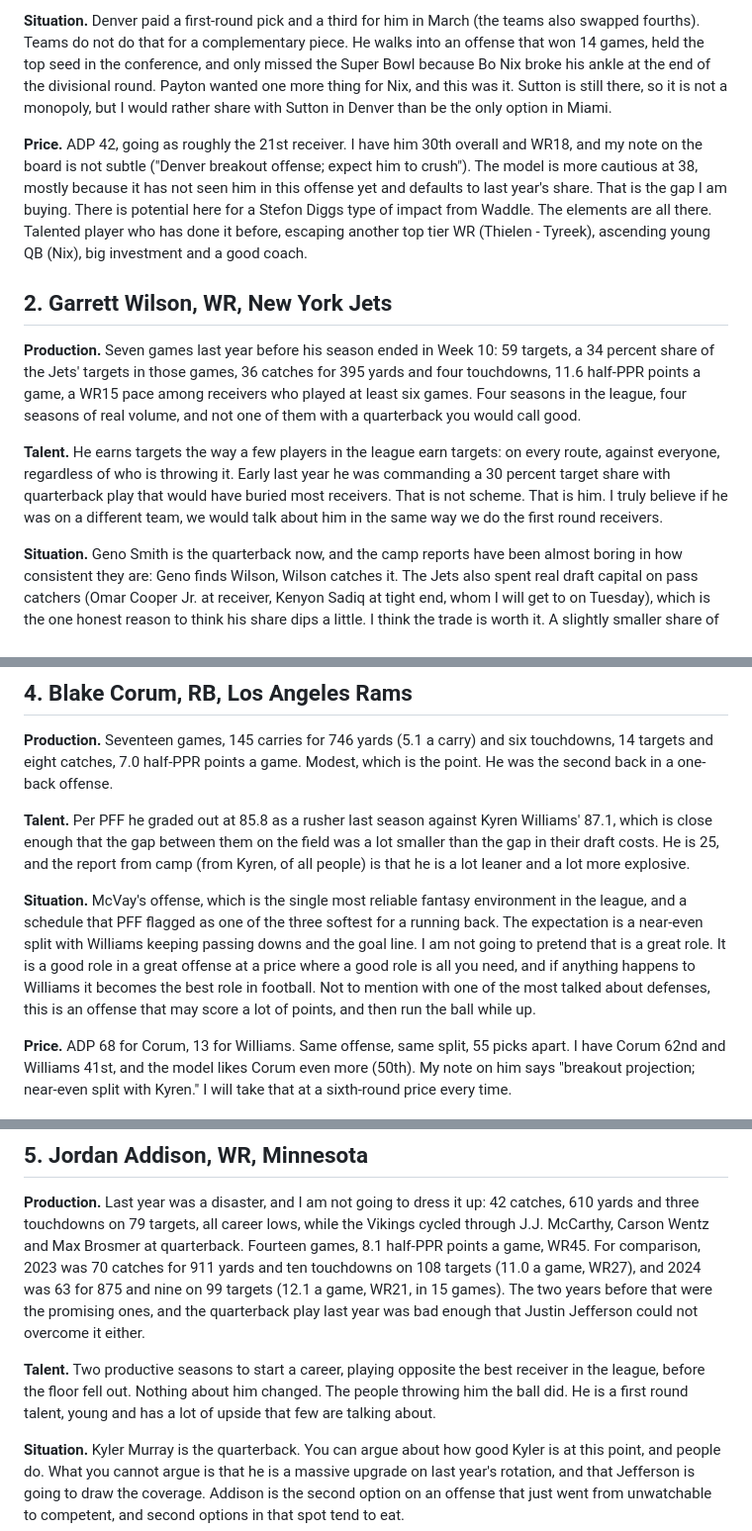
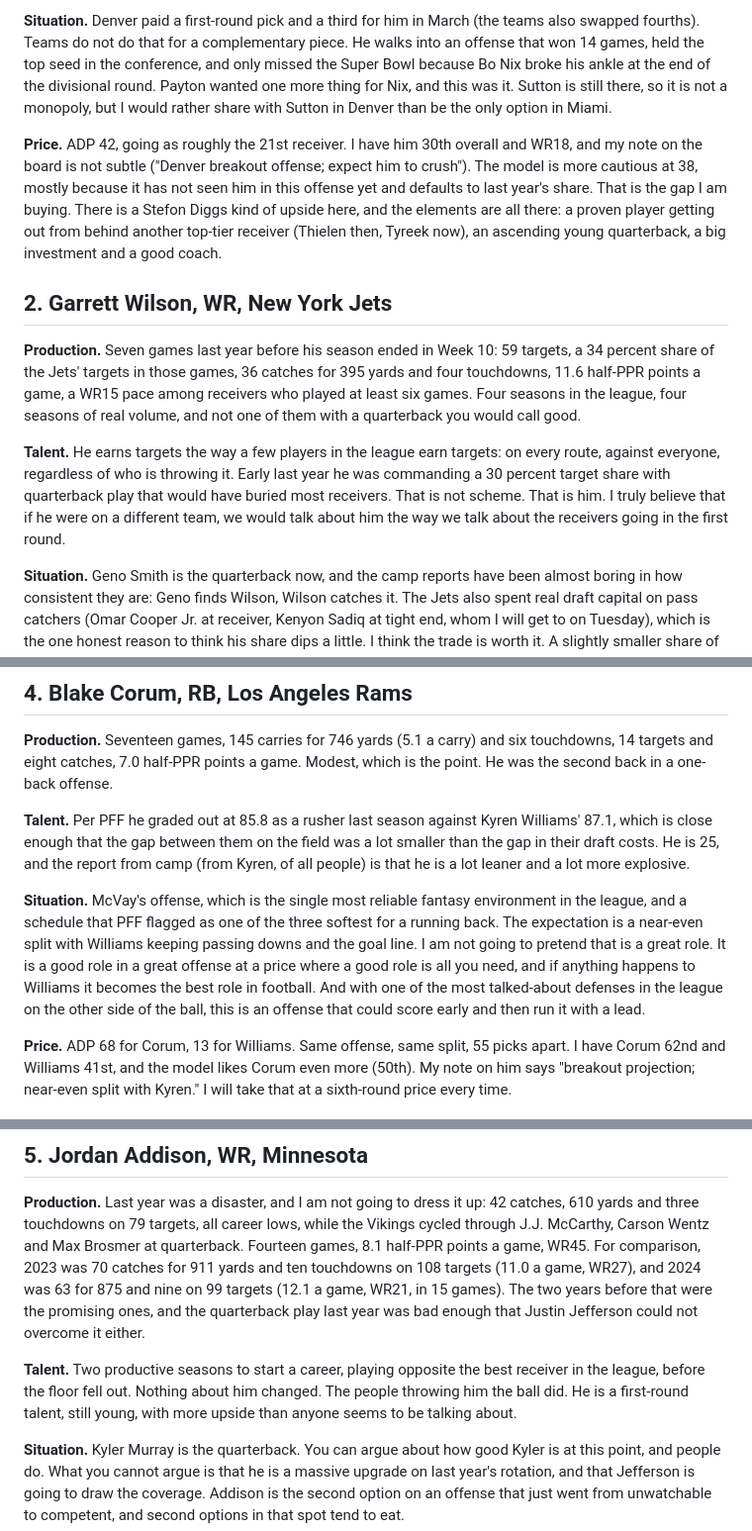
Before and after one commit to costa-a-2/site, a Markdown page: src/articles/five-favorites-2026.md, 3 parts joined by grey strips. Shown at 99% size. Rendered like a GitHub page.

Commit message:
Favorites: grammar pass on Costa's edits

```diff
--- a/src/articles/five-favorites-2026.md
+++ b/src/articles/five-favorites-2026.md
@@ -27,13 +27,13 @@ The rankings I refer to are [the preseason board](/rankings/2026/preseason/). Dr
 
 **Situation.** Denver paid a first-round pick and a third for him in March (the teams also swapped fourths). Teams do not do that for a complementary piece. He walks into an offense that won 14 games, held the top seed in the conference, and only missed the Super Bowl because Bo Nix broke his ankle at the end of the divisional round. Payton wanted one more thing for Nix, and this was it. Sutton is still there, so it is not a monopoly, but I would rather share with Sutton in Denver than be the only option in Miami.
 
-**Price.** ADP 42, going as roughly the 21st receiver. I have him 30th overall and WR18, and my note on the board is not subtle ("Denver breakout offense; expect him to crush"). The model is more cautious at 38, mostly because it has not seen him in this offense yet and defaults to last year's share. That is the gap I am buying. There is potential here for a Stefon Diggs type of impact from Waddle. The elements are all there. Talented player who has done it before, escaping another top tier WR (Thielen - Tyreek), ascending young QB (Nix), big investment and a good coach.
+**Price.** ADP 42, going as roughly the 21st receiver. I have him 30th overall and WR18, and my note on the board is not subtle ("Denver breakout offense; expect him to crush"). The model is more cautious at 38, mostly because it has not seen him in this offense yet and defaults to last year's share. That is the gap I am buying. There is a Stefon Diggs kind of upside here, and the elements are all there: a proven player getting out from behind another top-tier receiver (Thielen then, Tyreek now), an ascending young quarterback, a big investment and a good coach.
 
 ## 2. Garrett Wilson, WR, New York Jets
 
 **Production.** Seven games last year before his season ended in Week 10: 59 targets, a 34 percent share of the Jets' targets in those games, 36 catches for 395 yards and four touchdowns, 11.6 half-PPR points a game, a WR15 pace among receivers who played at least six games. Four seasons in the league, four seasons of real volume, and not one of them with a quarterback you would call good.
 
-**Talent.** He earns targets the way a few players in the league earn targets: on every route, against everyone, regardless of who is throwing it. Early last year he was commanding a 30 percent target share with quarterback play that would have buried most receivers. That is not scheme. That is him. I truly believe if he was on a different team, we would talk about him in the same way we do the first round receivers.
+**Talent.** He earns targets the way a few players in the league earn targets: on every route, against everyone, regardless of who is throwing it. Early last year he was commanding a 30 percent target share with quarterback play that would have buried most receivers. That is not scheme. That is him. I truly believe that if he were on a different team, we would talk about him the way we talk about the receivers going in the first round.
 
 **Situation.** Geno Smith is the quarterback now, and the camp reports have been almost boring in how consistent they are: Geno finds Wilson, Wilson catches it. The Jets also spent real draft capital on pass catchers (Omar Cooper Jr. at receiver, Kenyon Sadiq at tight end, whom I will get to on Tuesday), which is the one honest reason to think his share dips a little. I think the trade is worth it. A slightly smaller share of a much better offense is a raise. The other thing to say out loud is that his 2025 ended in Week 10, so part of what you are buying is a full season from a player who did not get one. I am fine with that at this price.
 
@@ -55,7 +55,7 @@ The rankings I refer to are [the preseason board](/rankings/2026/preseason/). Dr
 
 **Talent.** Per PFF he graded out at 85.8 as a rusher last season against Kyren Williams' 87.1, which is close enough that the gap between them on the field was a lot smaller than the gap in their draft costs. He is 25, and the report from camp (from Kyren, of all people) is that he is a lot leaner and a lot more explosive.
 
-**Situation.** McVay's offense, which is the single most reliable fantasy environment in the league, and a schedule that PFF flagged as one of the three softest for a running back. The expectation is a near-even split with Williams keeping passing downs and the goal line. I am not going to pretend that is a great role. It is a good role in a great offense at a price where a good role is all you need, and if anything happens to Williams it becomes the best role in football. Not to mention with one of the most talked about defenses, this is an offense that may score a lot of points, and then run the ball while up.
+**Situation.** McVay's offense, which is the single most reliable fantasy environment in the league, and a schedule that PFF flagged as one of the three softest for a running back. The expectation is a near-even split with Williams keeping passing downs and the goal line. I am not going to pretend that is a great role. It is a good role in a great offense at a price where a good role is all you need, and if anything happens to Williams it becomes the best role in football. And with one of the most talked-about defenses in the league on the other side of the ball, this is an offense that could score early and then run it with a lead.
 
 **Price.** ADP 68 for Corum, 13 for Williams. Same offense, same split, 55 picks apart. I have Corum 62nd and Williams 41st, and the model likes Corum even more (50th). My note on him says "breakout projection; near-even split with Kyren." I will take that at a sixth-round price every time.
 
@@ -63,7 +63,7 @@ The rankings I refer to are [the preseason board](/rankings/2026/preseason/). Dr
 
 **Production.** Last year was a disaster, and I am not going to dress it up: 42 catches, 610 yards and three touchdowns on 79 targets, all career lows, while the Vikings cycled through J.J. McCarthy, Carson Wentz and Max Brosmer at quarterback. Fourteen games, 8.1 half-PPR points a game, WR45. For comparison, 2023 was 70 catches for 911 yards and ten touchdowns on 108 targets (11.0 a game, WR27), and 2024 was 63 for 875 and nine on 99 targets (12.1 a game, WR21, in 15 games). The two years before that were the promising ones, and the quarterback play last year was bad enough that Justin Jefferson could not overcome it either.
 
-**Talent.** Two productive seasons to start a career, playing opposite the best receiver in the league, before the floor fell out. Nothing about him changed. The people throwing him the ball did. He is a first round talent, young and has a lot of upside that few are talking about.
+**Talent.** Two productive seasons to start a career, playing opposite the best receiver in the league, before the floor fell out. Nothing about him changed. The people throwing him the ball did. He is a first-round talent, still young, with more upside than anyone seems to be talking about.
 
 **Situation.** Kyler Murray is the quarterback. You can argue about how good Kyler is at this point, and people do. What you cannot argue is that he is a massive upgrade on last year's rotation, and that Jefferson is going to draw the coverage. Addison is the second option on an offense that just went from unwatchable to competent, and second options in that spot tend to eat.
 
```
